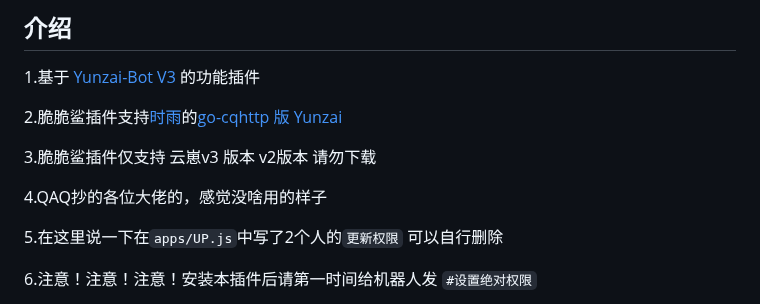
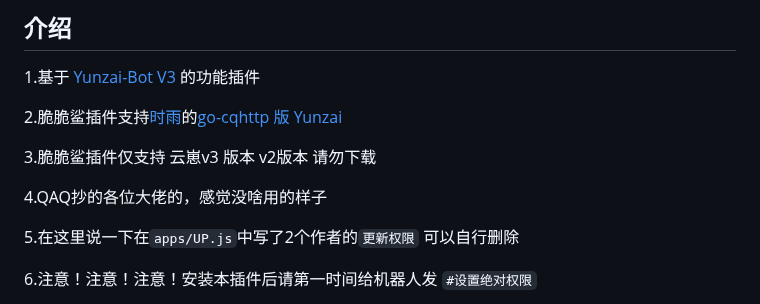
Before and after one commit to SHIKEAIXY/Jinmaocuicuisha, a Markdown page: README.md, the part around the change. Rendered like a GitHub page.

Commit message:
update README.md.
Signed-off-by: 小雨 <zsfys225011250@qq.com>

```diff
--- a/README.md
+++ b/README.md
@@ -35,7 +35,7 @@
 
 4.QAQ抄的各位大佬的，感觉没啥用的样子
 
-5.在这里说一下在`apps/UP.js`中写了2个人的`更新权限` 可以自行删除
+5.在这里说一下在`apps/UP.js`中写了2个作者的`更新权限` 可以自行删除
 
 6.注意！注意！注意！安装本插件后请第一时间给机器人发 `#设置绝对权限`
 
```
